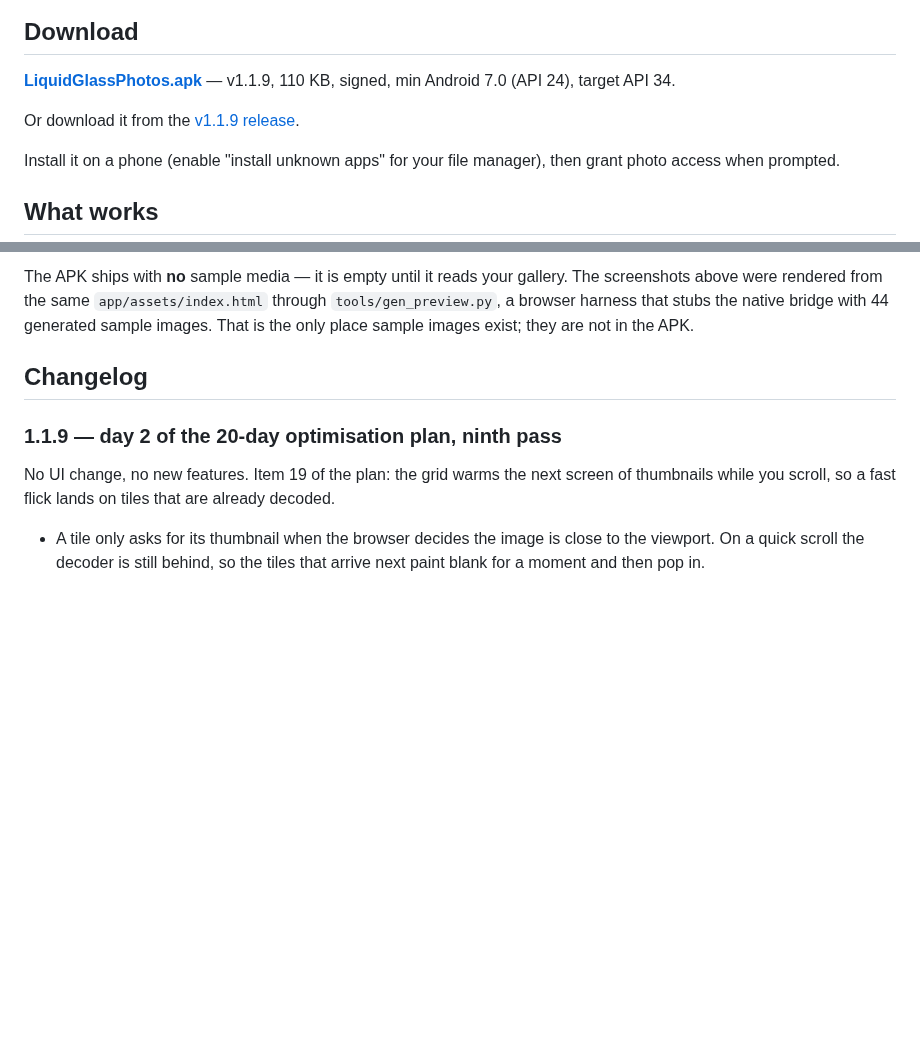
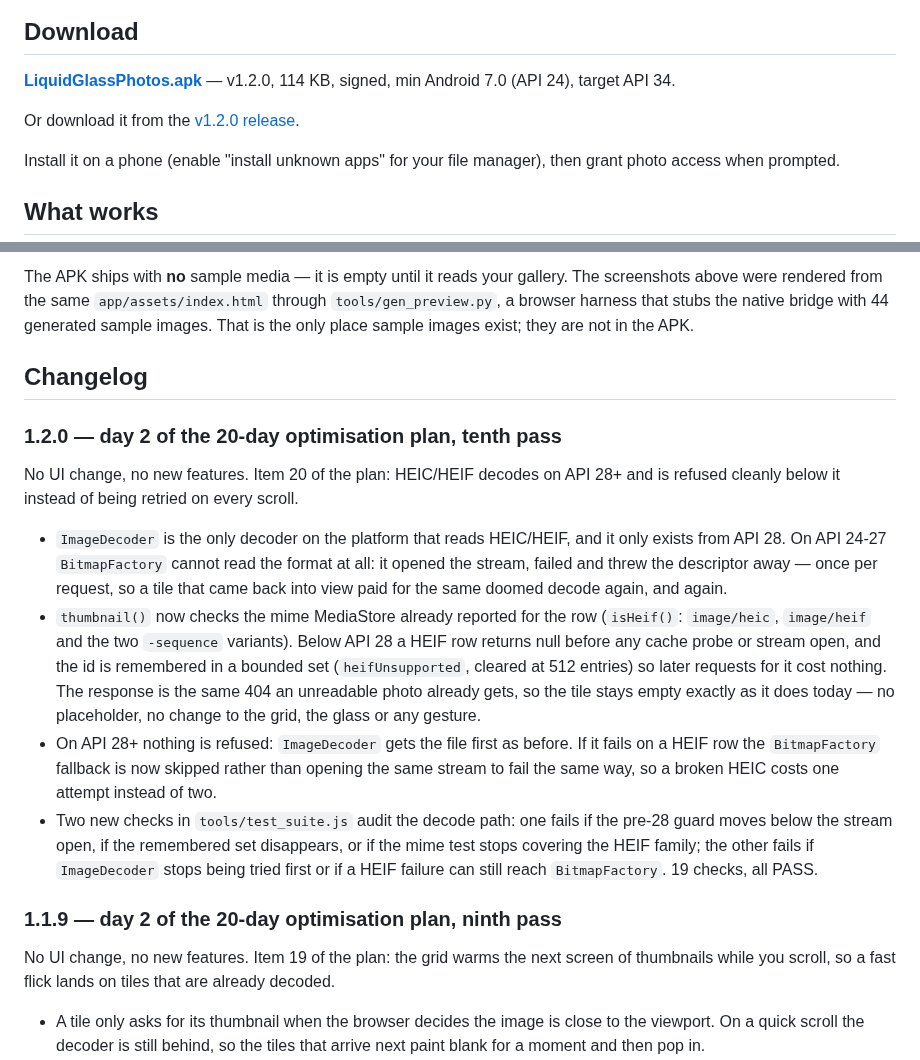
Before and after one commit to technicalnihilist-lgtm/liquid-glass-photos, a Markdown page: README.md, 2 parts joined by grey strips. Drawn GitHub-style; blank space fills up the shorter version.

Commit message:
perf: HEIC/HEIF decode guard on the thumbnail path (1.2.0, plan item 20)

```diff
--- a/README.md
+++ b/README.md
@@ -13,9 +13,9 @@ A real, installable Android **photos** app — the liquid-glass UI from the orig
 
 ## Download
 
-**[LiquidGlassPhotos.apk](LiquidGlassPhotos.apk)** — v1.1.9, 110 KB, signed, min Android 7.0 (API 24), target API 34.
+**[LiquidGlassPhotos.apk](LiquidGlassPhotos.apk)** — v1.2.0, 114 KB, signed, min Android 7.0 (API 24), target API 34.
 
-Or download it from the [v1.1.9 release](https://github.com/technicalnihilist-lgtm/liquid-glass-photos/releases/latest).
+Or download it from the [v1.2.0 release](https://github.com/technicalnihilist-lgtm/liquid-glass-photos/releases/latest).
 
 Install it on a phone (enable "install unknown apps" for your file manager), then grant photo access when prompted.
 
@@ -114,6 +114,27 @@ docs/screenshots/                           screenshots
 The APK ships with **no** sample media — it is empty until it reads your gallery. The screenshots above were rendered from the same `app/assets/index.html` through `tools/gen_preview.py`, a browser harness that stubs the native bridge with 44 generated sample images. That is the only place sample images exist; they are not in the APK.
 
 ## Changelog
+
+### 1.2.0 — day 2 of the 20-day optimisation plan, tenth pass
+No UI change, no new features. Item 20 of the plan: HEIC/HEIF decodes on API 28+ and is refused
+cleanly below it instead of being retried on every scroll.
+- `ImageDecoder` is the only decoder on the platform that reads HEIC/HEIF, and it only exists from
+  API 28. On API 24-27 `BitmapFactory` cannot read the format at all: it opened the stream, failed
+  and threw the descriptor away — once per request, so a tile that came back into view paid for the
+  same doomed decode again, and again.
+- `thumbnail()` now checks the mime MediaStore already reported for the row (`isHeif()`: `image/heic`,
+  `image/heif` and the two `-sequence` variants). Below API 28 a HEIF row returns null before any
+  cache probe or stream open, and the id is remembered in a bounded set (`heifUnsupported`, cleared
+  at 512 entries) so later requests for it cost nothing. The response is the same 404 an unreadable
+  photo already gets, so the tile stays empty exactly as it does today — no placeholder, no change
+  to the grid, the glass or any gesture.
+- On API 28+ nothing is refused: `ImageDecoder` gets the file first as before. If it fails on a
+  HEIF row the `BitmapFactory` fallback is now skipped rather than opening the same stream to fail
+  the same way, so a broken HEIC costs one attempt instead of two.
+- Two new checks in `tools/test_suite.js` audit the decode path: one fails if the pre-28 guard moves
+  below the stream open, if the remembered set disappears, or if the mime test stops covering the
+  HEIF family; the other fails if `ImageDecoder` stops being tried first or if a HEIF failure can
+  still reach `BitmapFactory`. 19 checks, all PASS.
 
 ### 1.1.9 — day 2 of the 20-day optimisation plan, ninth pass
 No UI change, no new features. Item 19 of the plan: the grid warms the next screen of thumbnails
```
